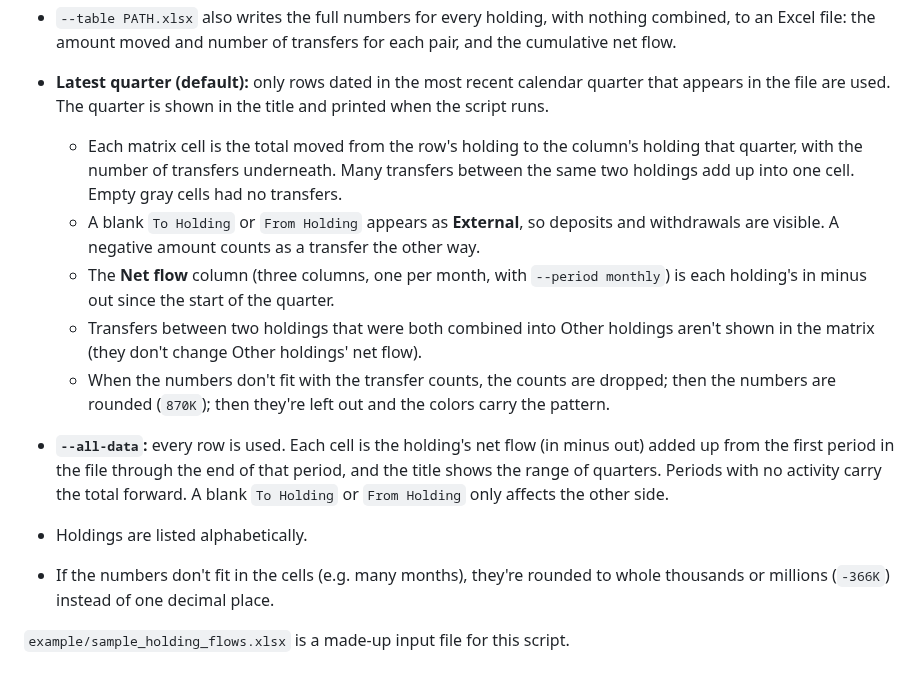
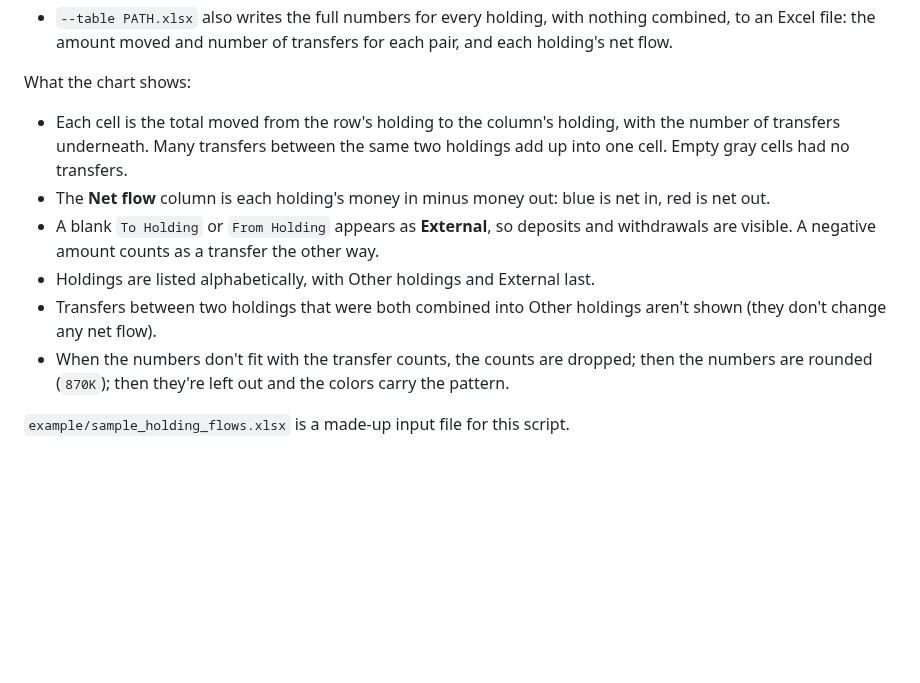
Before and after one commit to helmsrap/cashflow-heatmap, a Markdown page: README.md, the part around one of its changes. GitHub-like rendering; blank space fills up the shorter version.

```diff
--- a/README.md
+++ b/README.md
@@ -87,28 +84,21 @@ python holding_heatmap.py flows.xlsx --all-data -o all_quarters.png           #
   numbers get too small to read, but the colors still show the pattern.
 - `--table PATH.xlsx` also writes the full numbers for every holding, with nothing
   combined, to an Excel file: the amount moved and number of transfers for each pair,
-  and the cumulative net flow.
+  and each holding's net flow.
 
-- **Latest quarter (default):** only rows dated in the most recent calendar quarter that
-  appears in the file are used. The quarter is shown in the title and printed when the
-  script runs.
-  - Each matrix cell is the total moved from the row's holding to the column's holding
-    that quarter, with the number of transfers underneath. Many transfers between the
-    same two holdings add up into one cell. Empty gray cells had no transfers.
-  - A blank `To Holding` or `From Holding` appears as **External**, so deposits and
-    withdrawals are visible. A negative amount counts as a transfer the other way.
-  - The **Net flow** column (three columns, one per month, with `--period monthly`) is
-    each holding's in minus out since the start of the quarter.
-  - Transfers between two holdings that were both combined into Other holdings aren't
-    shown in the matrix (they don't change Other holdings' net flow).
-  - When the numbers don't fit with the transfer counts, the counts are dropped; then the
-    numbers are rounded (`870K`); then they're left out and the colors carry the pattern.
-- **`--all-data`:** every row is used. Each cell is the holding's net flow (in minus out)
-  added up from the first period in the file through the end of that period, and the
-  title shows the range of quarters. Periods with no activity carry the total forward.
-  A blank `To Holding` or `From Holding` only affects the other side.
-- Holdings are listed alphabetically.
-- If the numbers don't fit in the cells (e.g. many months), they're rounded to whole
-  thousands or millions (`-366K`) instead of one decimal place.
+What the chart shows:
+
+- Each cell is the total moved from the row's holding to the column's holding, with the
+  number of transfers underneath. Many transfers between the same two holdings add up
+  into one cell. Empty gray cells had no transfers.
+- The **Net flow** column is each holding's money in minus money out: blue is net in,
+  red is net out.
+- A blank `To Holding` or `From Holding` appears as **External**, so deposits and
+  withdrawals are visible. A negative amount counts as a transfer the other way.
+- Holdings are listed alphabetically, with Other holdings and External last.
+- Transfers between two holdings that were both combined into Other holdings aren't
+  shown (they don't change any net flow).
+- When the numbers don't fit with the transfer counts, the counts are dropped; then the
+  numbers are rounded (`870K`); then they're left out and the colors carry the pattern.
 
 `example/sample_holding_flows.xlsx` is a made-up input file for this script.
```
Also changed, not shown: other parts of README.md (+12 -15 lines), example/sample_holding_heatmap.png, example/sample_holding_heatmap_all.png (added), example/sample_holding_matrix.png (deleted), 1 other file.
